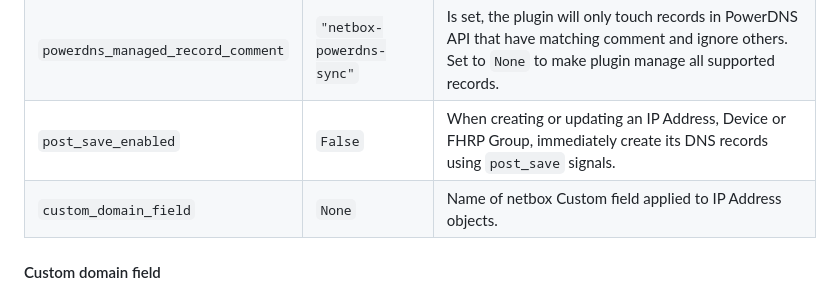
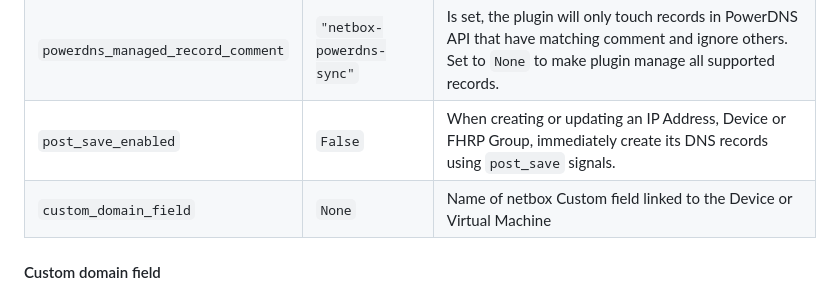
Before and after one commit to ArnesSI/netbox-powerdns-sync, a Markdown page: README.md, the part around the change. Rendered like a GitHub page.

```diff
--- a/README.md
+++ b/README.md
@@ -131,7 +131,7 @@ PLUGINS_CONFIG = {
 | `ttl_custom_field` | `None`| Name of netbox Custom field applied to IP Address objects. See [Custom TTL field](#custom-ttl-field) below. |
 | `powerdns_managed_record_comment` | `"netbox-powerdns-sync"`| Is set, the plugin will only touch records in PowerDNS API that have matching comment and ignore others. Set to `None` to make plugin manage all supported records. |
 | `post_save_enabled` | `False`| When creating or updating an IP Address, Device or FHRP Group, immediately create its DNS records using `post_save` signals. |
-| `custom_domain_field` | `None`| Name of netbox Custom field applied to IP Address objects. |
+| `custom_domain_field` | `None`| Name of netbox Custom field linked to the Device or Virtual Machine |
 
 #### Custom domain field
 
```
